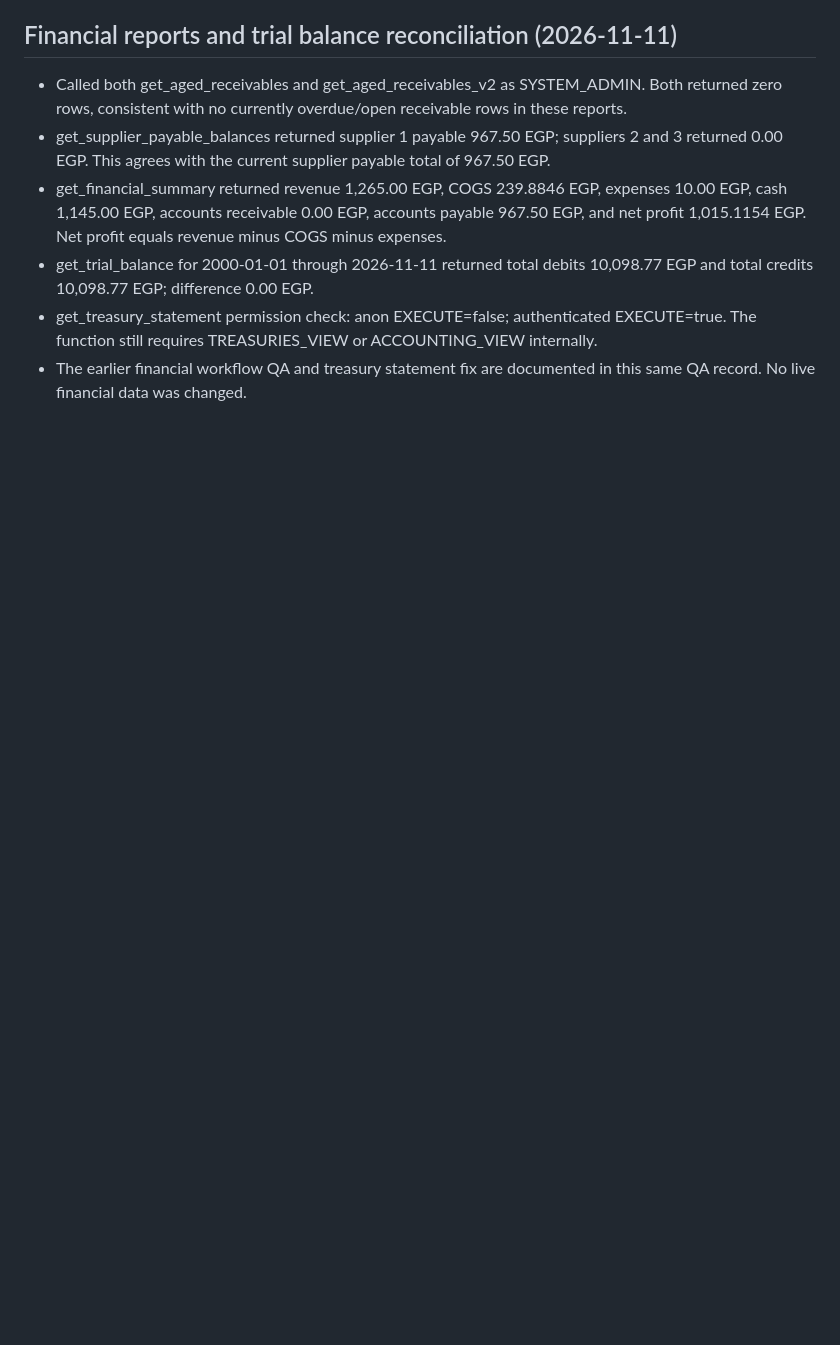
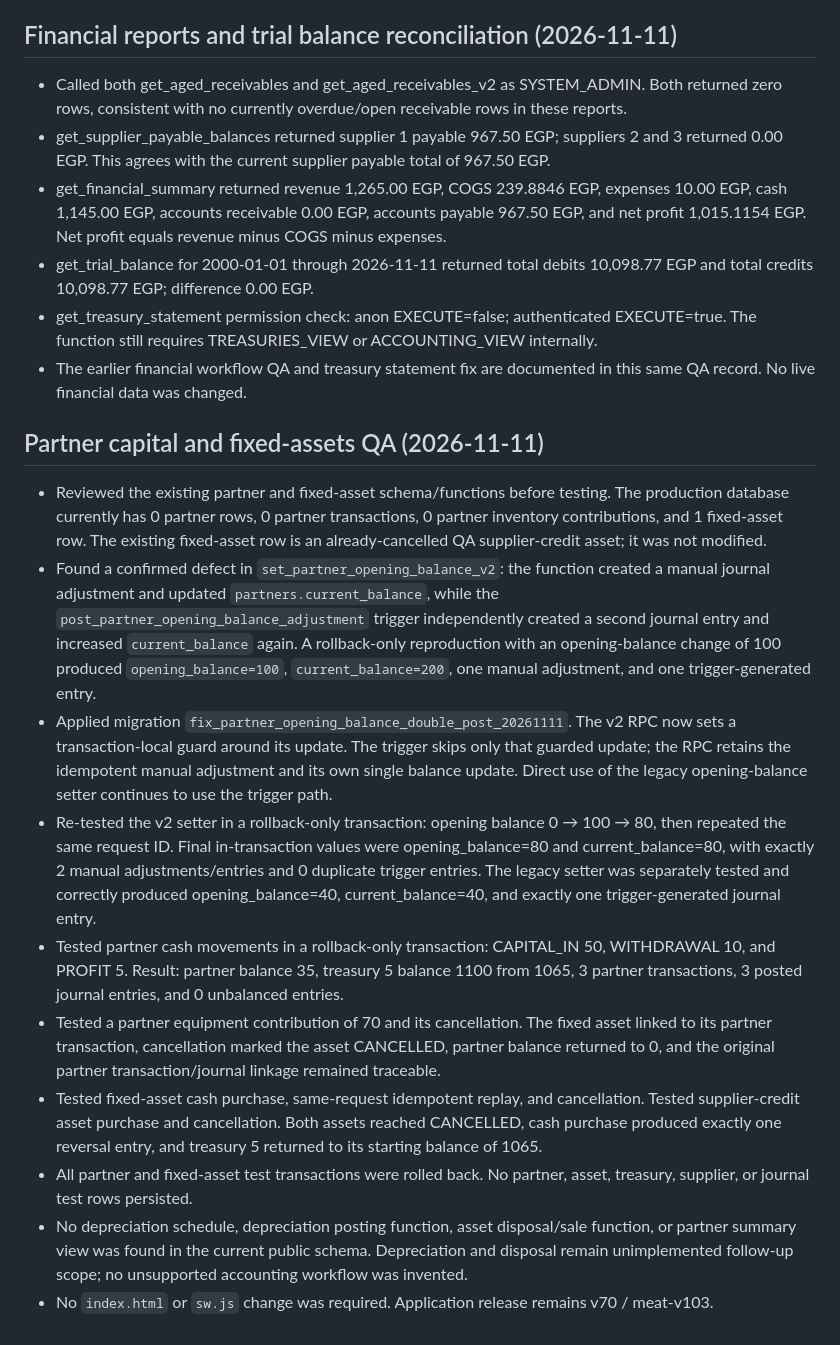
Before and after one commit to evramman-dev/MeatManagement, a Markdown page: QA_LOT_TRACEABILITY_2026-11-11.md, the part around the change. GitHub-like rendering; blank space fills up the shorter version.

Commit message:
Document partner capital and fixed asset QA

```diff
--- a/QA_LOT_TRACEABILITY_2026-11-11.md
+++ b/QA_LOT_TRACEABILITY_2026-11-11.md
@@ -238,3 +238,16 @@ Historical movements were not assigned fabricated lot allocations.
 - get_trial_balance for 2000-01-01 through 2026-11-11 returned total debits 10,098.77 EGP and total credits 10,098.77 EGP; difference 0.00 EGP.
 - get_treasury_statement permission check: anon EXECUTE=false; authenticated EXECUTE=true. The function still requires TREASURIES_VIEW or ACCOUNTING_VIEW internally.
 - The earlier financial workflow QA and treasury statement fix are documented in this same QA record. No live financial data was changed.
+
+
+## Partner capital and fixed-assets QA (2026-11-11)
+- Reviewed the existing partner and fixed-asset schema/functions before testing. The production database currently has 0 partner rows, 0 partner transactions, 0 partner inventory contributions, and 1 fixed-asset row. The existing fixed-asset row is an already-cancelled QA supplier-credit asset; it was not modified.
+- Found a confirmed defect in `set_partner_opening_balance_v2`: the function created a manual journal adjustment and updated `partners.current_balance`, while the `post_partner_opening_balance_adjustment` trigger independently created a second journal entry and increased `current_balance` again. A rollback-only reproduction with an opening-balance change of 100 produced `opening_balance=100`, `current_balance=200`, one manual adjustment, and one trigger-generated entry.
+- Applied migration `fix_partner_opening_balance_double_post_20261111`. The v2 RPC now sets a transaction-local guard around its update. The trigger skips only that guarded update; the RPC retains the idempotent manual adjustment and its own single balance update. Direct use of the legacy opening-balance setter continues to use the trigger path.
+- Re-tested the v2 setter in a rollback-only transaction: opening balance 0 → 100 → 80, then repeated the same request ID. Final in-transaction values were opening_balance=80 and current_balance=80, with exactly 2 manual adjustments/entries and 0 duplicate trigger entries. The legacy setter was separately tested and correctly produced opening_balance=40, current_balance=40, and exactly one trigger-generated journal entry.
+- Tested partner cash movements in a rollback-only transaction: CAPITAL_IN 50, WITHDRAWAL 10, and PROFIT 5. Result: partner balance 35, treasury 5 balance 1100 from 1065, 3 partner transactions, 3 posted journal entries, and 0 unbalanced entries.
+- Tested a partner equipment contribution of 70 and its cancellation. The fixed asset linked to its partner transaction, cancellation marked the asset CANCELLED, partner balance returned to 0, and the original partner transaction/journal linkage remained traceable.
+- Tested fixed-asset cash purchase, same-request idempotent replay, and cancellation. Tested supplier-credit asset purchase and cancellation. Both assets reached CANCELLED, cash purchase produced exactly one reversal entry, and treasury 5 returned to its starting balance of 1065.
+- All partner and fixed-asset test transactions were rolled back. No partner, asset, treasury, supplier, or journal test rows persisted.
+- No depreciation schedule, depreciation posting function, asset disposal/sale function, or partner summary view was found in the current public schema. Depreciation and disposal remain unimplemented follow-up scope; no unsupported accounting workflow was invented.
+- No `index.html` or `sw.js` change was required. Application release remains v70 / meat-v103.
```
